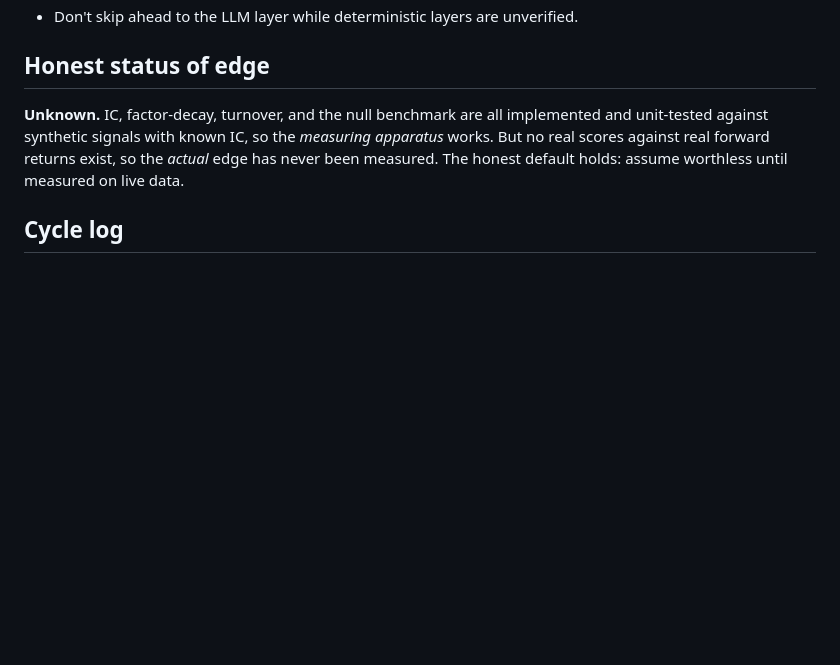
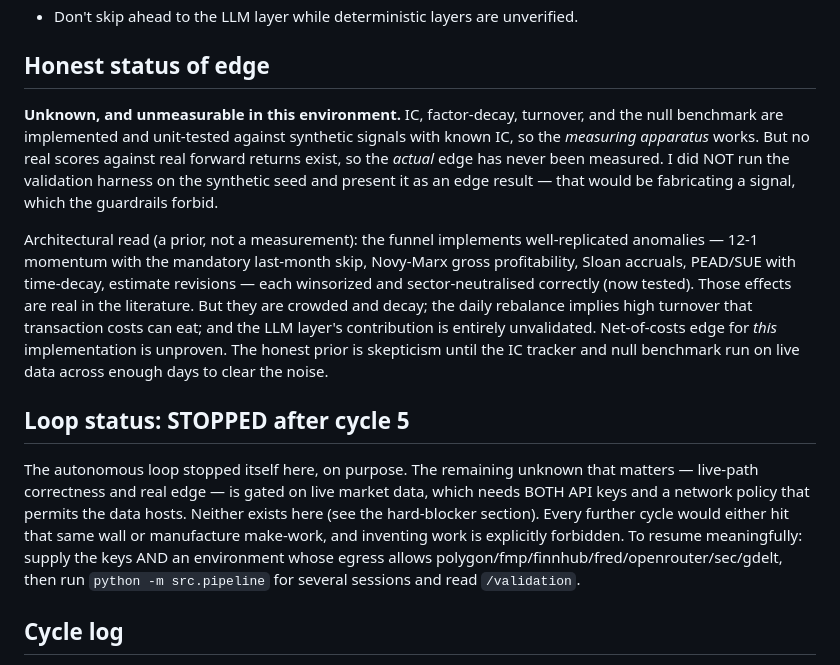
Before and after one commit to DOMCHURCH/AlphaCode, a Markdown page: PROGRESS.md, the part around the change. Drawn GitHub-style; blank space fills up the shorter version.

Commit message:
Record honest edge verdict and stop the autonomous loop
Five cycles in, the deterministic layers are verified and two real correctness
bugs are fixed. The one remaining unknown that matters -- live-path correctness
and whether the screener has net-of-costs edge -- is gated on live market data,
which requires both API keys (absent) and a network policy permitting the data
hosts (the proxy denies data.sec.gov / gdelt at the gateway). That is a
permanent blocker in this environment.

Per the loop's own rules -- stop for missing credentials, and when nothing real
is left do not invent work -- the loop stops here with an honest edge verdict
(unmeasured and unmeasurable here; the measuring apparatus is verified, the
signal is not). PROGRESS.md documents how to resume meaningfully.

Co-Authored-By: Claude Opus 5 <noreply@anthropic.com>
Claude-Session: https://claude.ai/code/session_01E359bU3Jnu9QT2AZdDaCnh

```diff
--- a/PROGRESS.md
+++ b/PROGRESS.md
@@ -69,11 +69,33 @@ permits the data hosts.
 
 ## Honest status of edge
 
-**Unknown.** IC, factor-decay, turnover, and the null benchmark are all
-implemented and unit-tested against synthetic signals with known IC, so the
-*measuring apparatus* works. But no real scores against real forward returns
-exist, so the *actual* edge has never been measured. The honest default holds:
-assume worthless until measured on live data.
+**Unknown, and unmeasurable in this environment.** IC, factor-decay, turnover,
+and the null benchmark are implemented and unit-tested against synthetic signals
+with known IC, so the *measuring apparatus* works. But no real scores against
+real forward returns exist, so the *actual* edge has never been measured. I did
+NOT run the validation harness on the synthetic seed and present it as an edge
+result — that would be fabricating a signal, which the guardrails forbid.
+
+Architectural read (a prior, not a measurement): the funnel implements
+well-replicated anomalies — 12-1 momentum with the mandatory last-month skip,
+Novy-Marx gross profitability, Sloan accruals, PEAD/SUE with time-decay, estimate
+revisions — each winsorized and sector-neutralised correctly (now tested). Those
+effects are real in the literature. But they are crowded and decay; the daily
+rebalance implies high turnover that transaction costs can eat; and the LLM
+layer's contribution is entirely unvalidated. Net-of-costs edge for *this*
+implementation is unproven. The honest prior is skepticism until the IC tracker
+and null benchmark run on live data across enough days to clear the noise.
+
+## Loop status: STOPPED after cycle 5
+
+The autonomous loop stopped itself here, on purpose. The remaining unknown that
+matters — live-path correctness and real edge — is gated on live market data,
+which needs BOTH API keys and a network policy that permits the data hosts.
+Neither exists here (see the hard-blocker section). Every further cycle would
+either hit that same wall or manufacture make-work, and inventing work is
+explicitly forbidden. To resume meaningfully: supply the keys AND an environment
+whose egress allows polygon/fmp/finnhub/fred/openrouter/sec/gdelt, then run
+`python -m src.pipeline` for several sessions and read `/validation`.
 
 ## Cycle log
 
```
